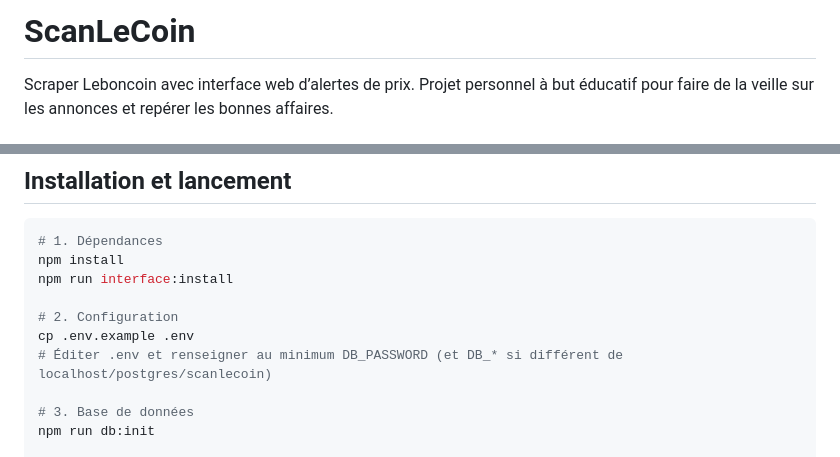
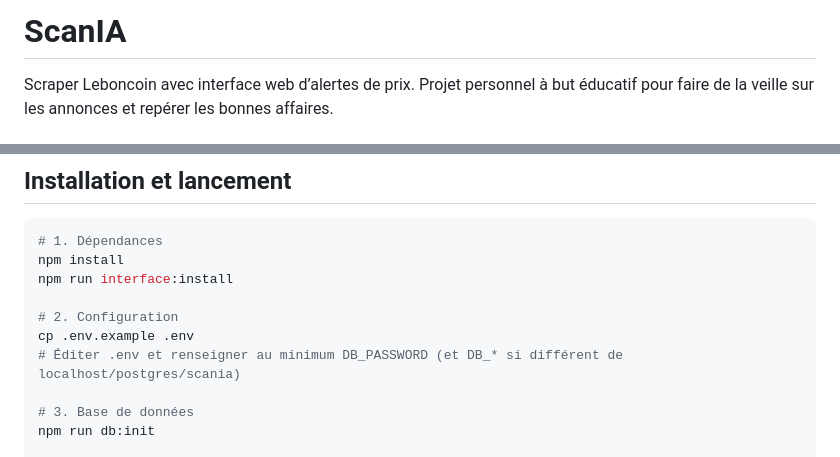
Before and after one commit to Webacte/ScanIA, a Markdown page: README.md, 2 parts joined by grey strips. Drawn GitHub-style.

```diff
--- a/README.md
+++ b/README.md
@@ -1,4 +1,4 @@
-# ScanLeCoin
+# ScanIA
 
 Scraper Leboncoin avec interface web d’alertes de prix. Projet personnel à but éducatif pour faire de la veille sur les annonces et repérer les bonnes affaires.
 
@@ -44,7 +44,7 @@ npm run interface:install
 
 # 2. Configuration
 cp .env.example .env
-# Éditer .env et renseigner au minimum DB_PASSWORD (et DB_* si différent de localhost/postgres/scanlecoin)
+# Éditer .env et renseigner au minimum DB_PASSWORD (et DB_* si différent de localhost/postgres/scania)
 
 # 3. Base de données
 npm run db:init
```
